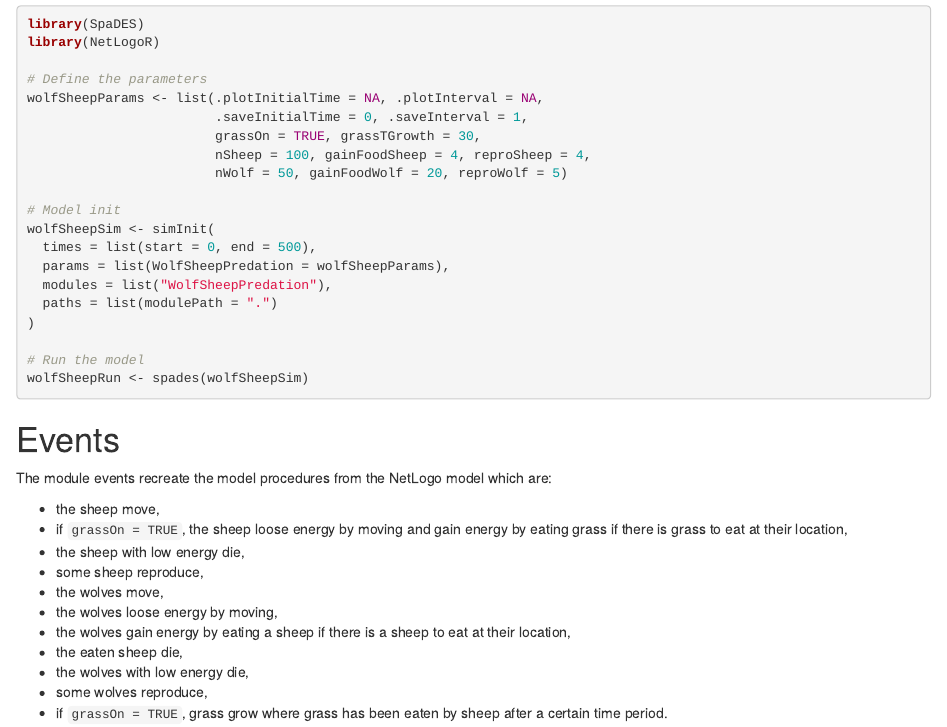
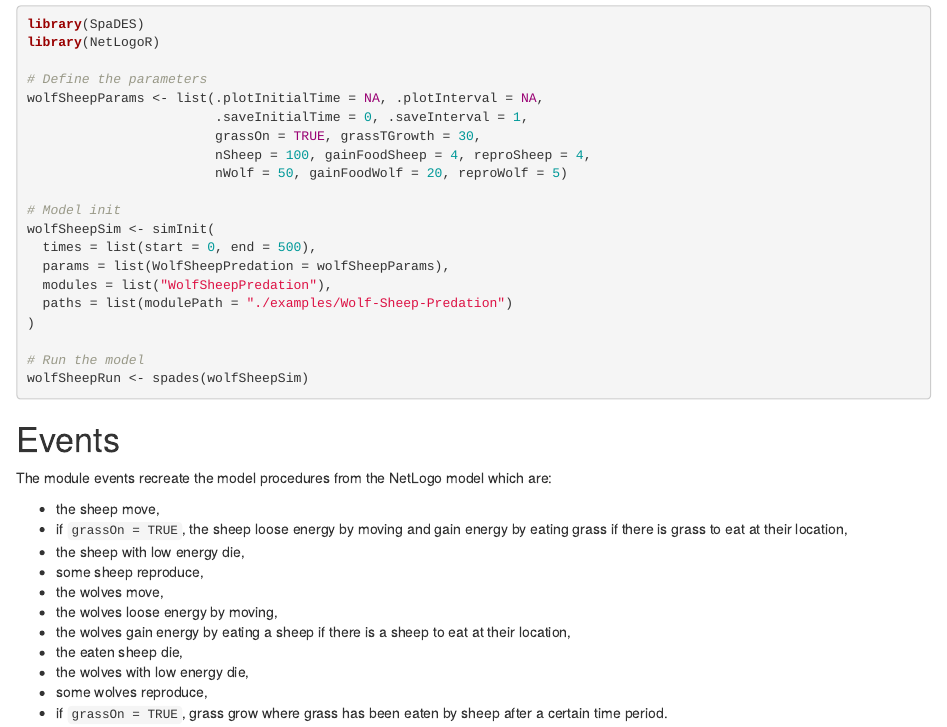
Before and after one commit to anhnguyendepocen/NetLogoR, an R Markdown document (examples/Wolf-Sheep-Predation/WolfSheepPredation/WolfSheepPredation.Rmd): the page in a window 1100 px wide, from 290 px down. Rendered offline with R 4.5, knitr and Pandoc, with nearby package versions.

Commit message:
module path in wolf sheep reproduction module

```diff
--- a/examples/Wolf-Sheep-Predation/WolfSheepPredation/WolfSheepPredation.Rmd
+++ b/examples/Wolf-Sheep-Predation/WolfSheepPredation/WolfSheepPredation.Rmd
@@ -28,7 +28,7 @@ wolfSheepSim <- simInit(
   times = list(start = 0, end = 500),
   params = list(WolfSheepPredation = wolfSheepParams),
   modules = list("WolfSheepPredation"),
-  paths = list(modulePath = ".")
+  paths = list(modulePath = "./examples/Wolf-Sheep-Predation")
 )
 
 # Run the model
```
